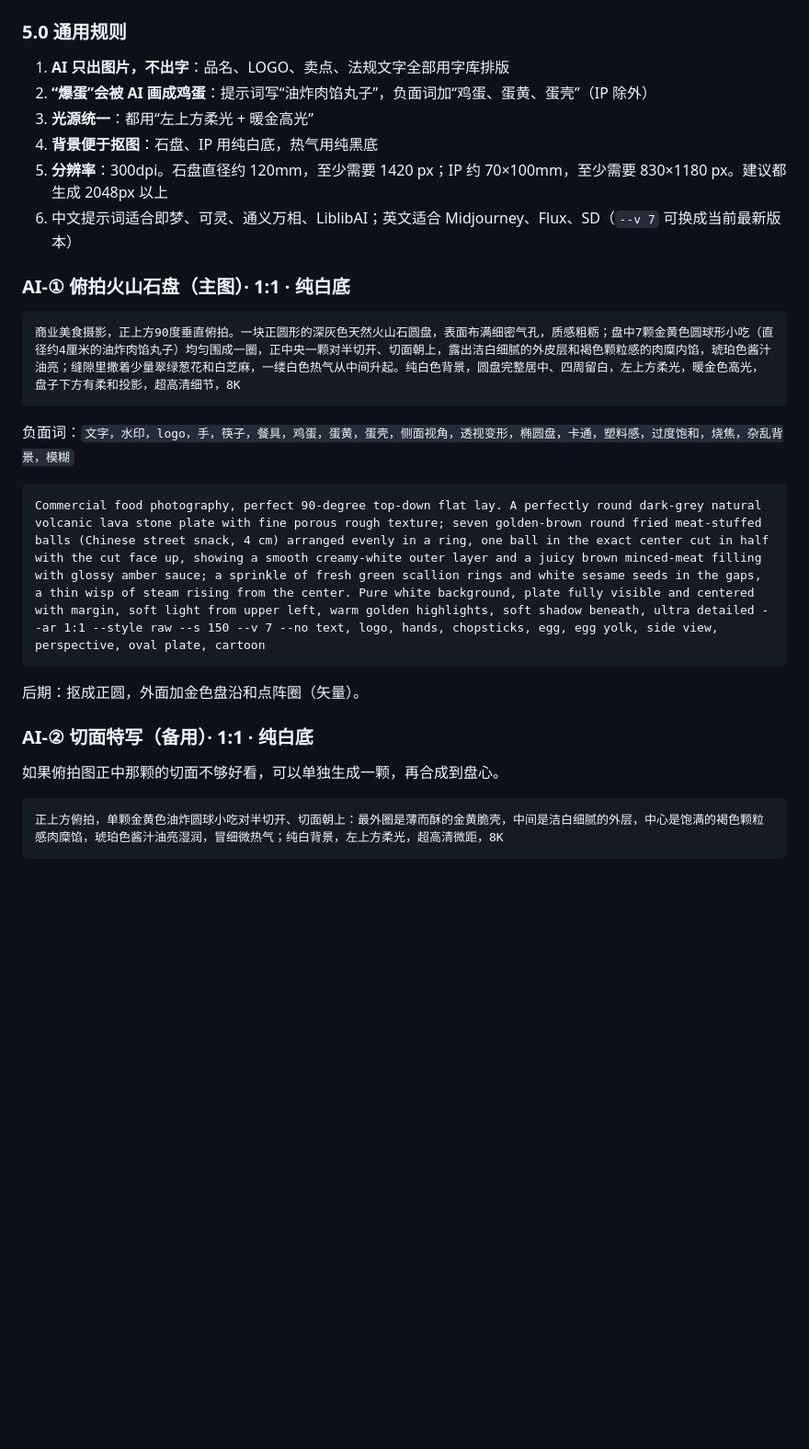
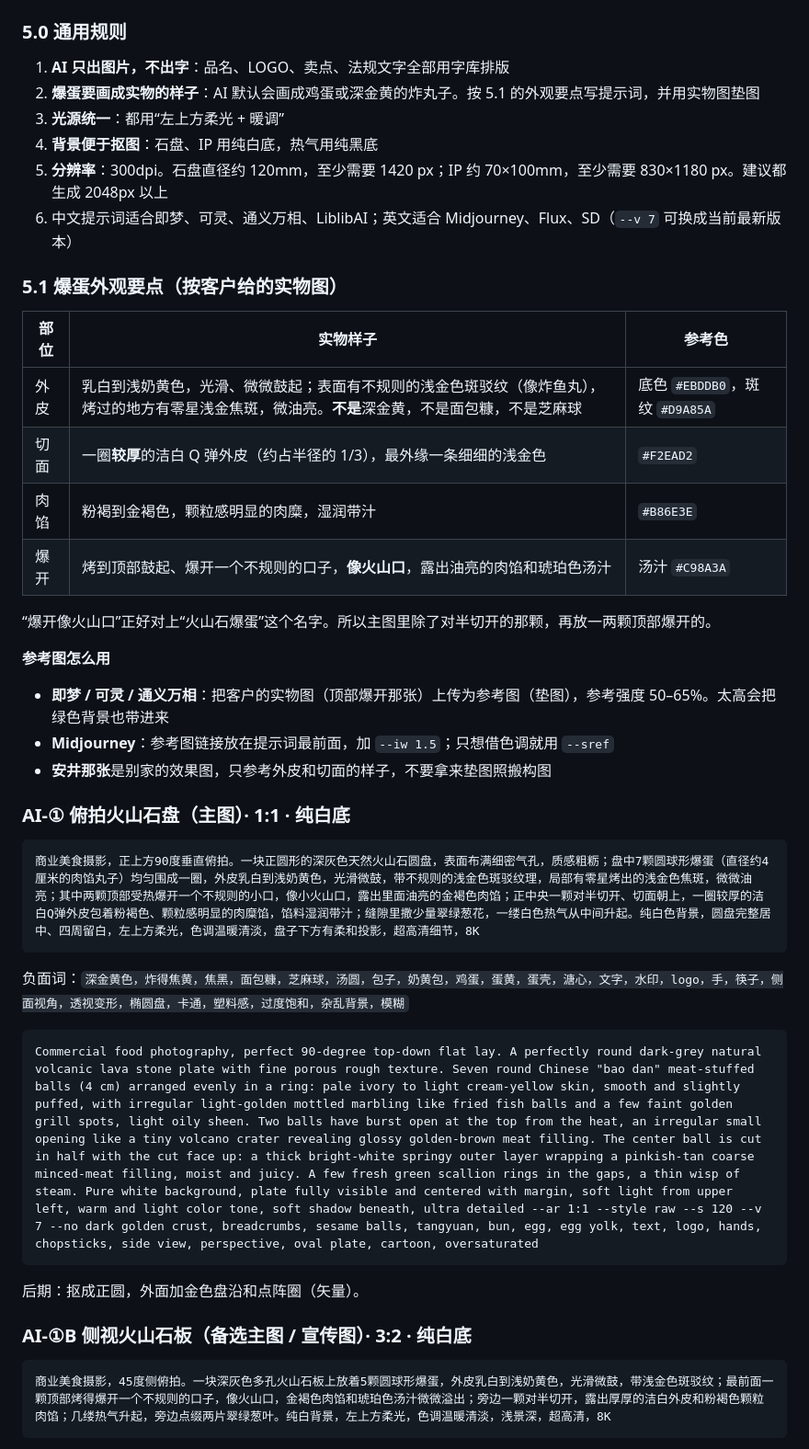
Before and after one commit to huosi012/smartview, a Markdown page: packaging/huoshanshi-baodan/README.md, the part around one of its changes. Shown at 92% size. Rendered like a GitHub page; blank space fills up the shorter version.

Commit message:
Rewrite 爆蛋 image prompts to match the real product
Describe the pale mottled skin, thick white cut layer, pinkish-tan
filling and the volcano-like burst top seen in the client's product
photos, add a side-view and a burst close-up prompt, and explain how
to use the photos as image references.

Co-Authored-By: Claude Opus 5.5 <noreply@anthropic.com>
Claude-Session: https://claude.ai/code/session_01Pf87RjTmhKoZTdW3GXbu71

````diff
--- a/packaging/huoshanshi-baodan/README.md
+++ b/packaging/huoshanshi-baodan/README.md
@@ -111,28 +111,42 @@
 ### 5.0 通用规则
 
 1. **AI 只出图片，不出字**：品名、LOGO、卖点、法规文字全部用字库排版
-2. **“爆蛋”会被 AI 画成鸡蛋**：提示词写“油炸肉馅丸子”，负面词加“鸡蛋、蛋黄、蛋壳”（IP 除外）
-3. **光源统一**：都用“左上方柔光 + 暖金高光”
+2. **爆蛋要画成实物的样子**：AI 默认会画成鸡蛋或深金黄的炸丸子。按 5.1 的外观要点写提示词，并用实物图垫图
+3. **光源统一**：都用“左上方柔光 + 暖调”
 4. **背景便于抠图**：石盘、IP 用纯白底，热气用纯黑底
 5. **分辨率**：300dpi。石盘直径约 120mm，至少需要 1420 px；IP 约 70×100mm，至少需要 830×1180 px。建议都生成 2048px 以上
 6. 中文提示词适合即梦、可灵、通义万相、LiblibAI；英文适合 Midjourney、Flux、SD（`--v 7` 可换成当前最新版本）
 
+### 5.1 爆蛋外观要点（按客户给的实物图）
+
+| 部位 | 实物样子 | 参考色 |
+|---|---|---|
+| 外皮 | 乳白到浅奶黄色，光滑、微微鼓起；表面有不规则的浅金色斑驳纹（像炸鱼丸），烤过的地方有零星浅金焦斑，微油亮。**不是**深金黄，不是面包糠，不是芝麻球 | 底色 `#EBDDB0`，斑纹 `#D9A85A` |
+| 切面 | 一圈**较厚**的洁白 Q 弹外皮（约占半径的 1/3），最外缘一条细细的浅金色 | `#F2EAD2` |
+| 肉馅 | 粉褐到金褐色，颗粒感明显的肉糜，湿润带汁 | `#B86E3E` |
+| 爆开 | 烤到顶部鼓起、爆开一个不规则的口子，**像火山口**，露出油亮的肉馅和琥珀色汤汁 | 汤汁 `#C98A3A` |
+
+“爆开像火山口”正好对上“火山石爆蛋”这个名字。所以主图里除了对半切开的那颗，再放一两颗顶部爆开的。
+
+**参考图怎么用**
+- **即梦 / 可灵 / 通义万相**：把客户的实物图（顶部爆开那张）上传为参考图（垫图），参考强度 50–65%。太高会把绿色背景也带进来
+- **Midjourney**：参考图链接放在提示词最前面，加 `--iw 1.5`；只想借色调就用 `--sref`
+- **安井那张**是别家的效果图，只参考外皮和切面的样子，不要拿来垫图照搬构图
+
 ### AI-① 俯拍火山石盘（主图）· 1:1 · 纯白底
 
 ```
-商业美食摄影，正上方90度垂直俯拍。一块正圆形的深灰色天然火山石圆盘，表面布满细密气孔，质感粗粝；盘中7颗金黄色圆球形小吃（直径约4厘米的油炸肉馅丸子）均匀围成一圈，正中央一颗对半切开、切面朝上，露出洁白细腻的外皮层和褐色颗粒感的肉糜内馅，琥珀色酱汁油亮；缝隙里撒着少量翠绿葱花和白芝麻，一缕白色热气从中间升起。纯白色背景，圆盘完整居中、四周留白，左上方柔光，暖金色高光，盘子下方有柔和投影，超高清细节，8K
+商业美食摄影，正上方90度垂直俯拍。一块正圆形的深灰色天然火山石圆盘，表面布满细密气孔，质感粗粝；盘中7颗圆球形爆蛋（直径约4厘米的肉馅丸子）均匀围成一圈，外皮乳白到浅奶黄色，光滑微鼓，带不规则的浅金色斑驳纹理，局部有零星烤出的浅金色焦斑，微微油亮；其中两颗顶部受热爆开一个不规则的小口，像小火山口，露出里面油亮的金褐色肉馅；正中央一颗对半切开、切面朝上，一圈较厚的洁白Q弹外皮包着粉褐色、颗粒感明显的肉糜馅，馅料湿润带汁；缝隙里撒少量翠绿葱花，一缕白色热气从中间升起。纯白色背景，圆盘完整居中、四周留白，左上方柔光，色调温暖清淡，盘子下方有柔和投影，超高清细节，8K
 ```
-负面词：`文字，水印，logo，手，筷子，餐具，鸡蛋，蛋黄，蛋壳，侧面视角，透视变形，椭圆盘，卡通，塑料感，过度饱和，烧焦，杂乱背景，模糊`
+负面词：`深金黄色，炸得焦黄，焦黑，面包糠，芝麻球，汤圆，包子，奶黄包，鸡蛋，蛋黄，蛋壳，溏心，文字，水印，logo，手，筷子，侧面视角，透视变形，椭圆盘，卡通，塑料感，过度饱和，杂乱背景，模糊`
 
 ```
-Commercial food photography, perfect 90-degree top-down flat lay. A perfectly round dark-grey natural volcanic lava stone plate with fine porous rough texture; seven golden-brown round fried meat-stuffed balls (Chinese street snack, 4 cm) arranged evenly in a ring, one ball in the exact center cut in half with the cut face up, showing a smooth creamy-white outer layer and a juicy brown minced-meat filling with glossy amber sauce; a sprinkle of fresh green scallion rings and white sesame seeds in the gaps, a thin wisp of steam rising from the center. Pure white background, plate fully visible and centered with margin, soft light from upper left, warm golden highlights, soft shadow beneath, ultra detailed --ar 1:1 --style raw --s 150 --v 7 --no text, logo, hands, chopsticks, egg, egg yolk, side view, perspective, oval plate, cartoon
+Commercial food photography, perfect 90-degree top-down flat lay. A perfectly round dark-grey natural volcanic lava stone plate with fine porous rough texture. Seven round Chinese "bao dan" meat-stuffed balls (4 cm) arranged evenly in a ring: pale ivory to light cream-yellow skin, smooth and slightly puffed, with irregular light-golden mottled marbling like fried fish balls and a few faint golden grill spots, light oily sheen. Two balls have burst open at the top from the heat, an irregular small opening like a tiny volcano crater revealing glossy golden-brown meat filling. The center ball is cut in half with the cut face up: a thick bright-white springy outer layer wrapping a pinkish-tan coarse minced-meat filling, moist and juicy. A few fresh green scallion rings in the gaps, a thin wisp of steam. Pure white background, plate fully visible and centered with margin, soft light from upper left, warm and light color tone, soft shadow beneath, ultra detailed --ar 1:1 --style raw --s 120 --v 7 --no dark golden crust, breadcrumbs, sesame balls, tangyuan, bun, egg, egg yolk, text, logo, hands, chopsticks, side view, perspective, oval plate, cartoon, oversaturated
 ```
 后期：抠成正圆，外面加金色盘沿和点阵圈（矢量）。
 
-### AI-② 切面特写（备用）· 1:1 · 纯白底
-
-如果俯拍图正中那颗的切面不够好看，可以单独生成一颗，再合成到盘心。
+### AI-①B 侧视火山石板（备选主图 / 宣传图）· 3:2 · 纯白底
 
 ```
-正上方俯拍，单颗金黄色油炸圆球小吃对半切开、切面朝上：最外圈是薄而酥的金黄脆壳，中间是洁白细腻的外层，中心是饱满的褐色颗粒感肉糜馅，琥珀色酱汁油亮湿润，冒细微热气；纯白背景，左上方柔光，超高清微距，8K
+商业美食摄影，45度侧俯拍。一块深灰色多孔火山石板上放着5颗圆球形爆蛋，外皮乳白到浅奶黄色，光滑微鼓，带浅金色斑驳纹；最前面一颗顶部烤得爆开一个不规则的口子，像火山口，金褐色肉馅和琥珀色汤汁微微溢出；旁边一颗对半切开，露出厚厚的洁白外皮和粉褐色颗粒肉馅；几缕热气升起，旁边点缀两片翠绿葱叶。纯白背景，左上方柔光，色调温暖清淡，浅景深，超高清，8K
 ```
````
Also changed, not shown: other parts of packaging/huoshanshi-baodan/README.md (+27 -1 lines).
